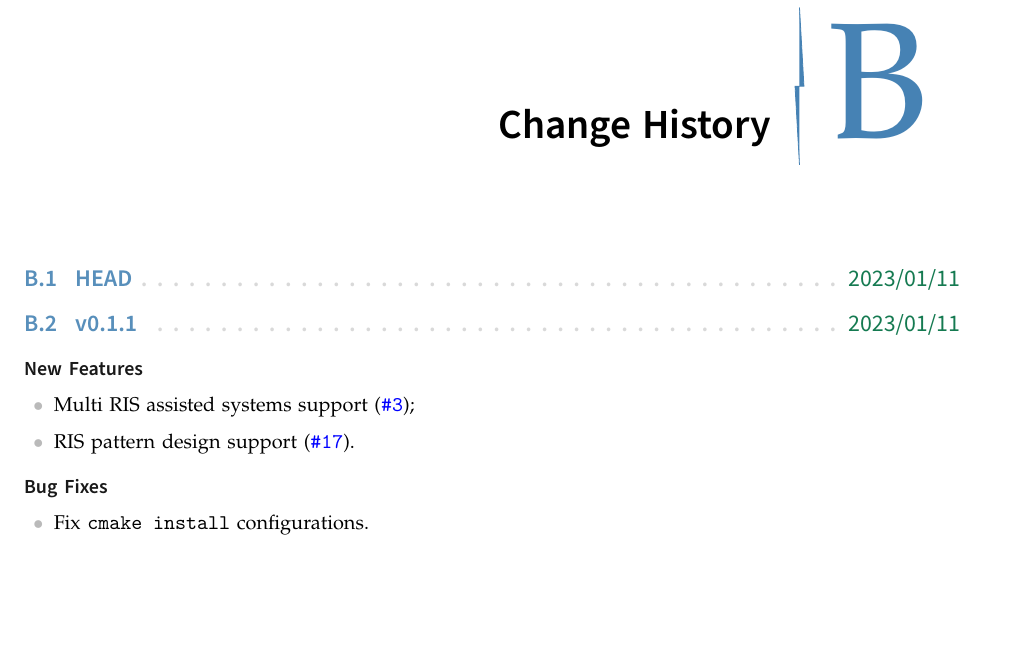
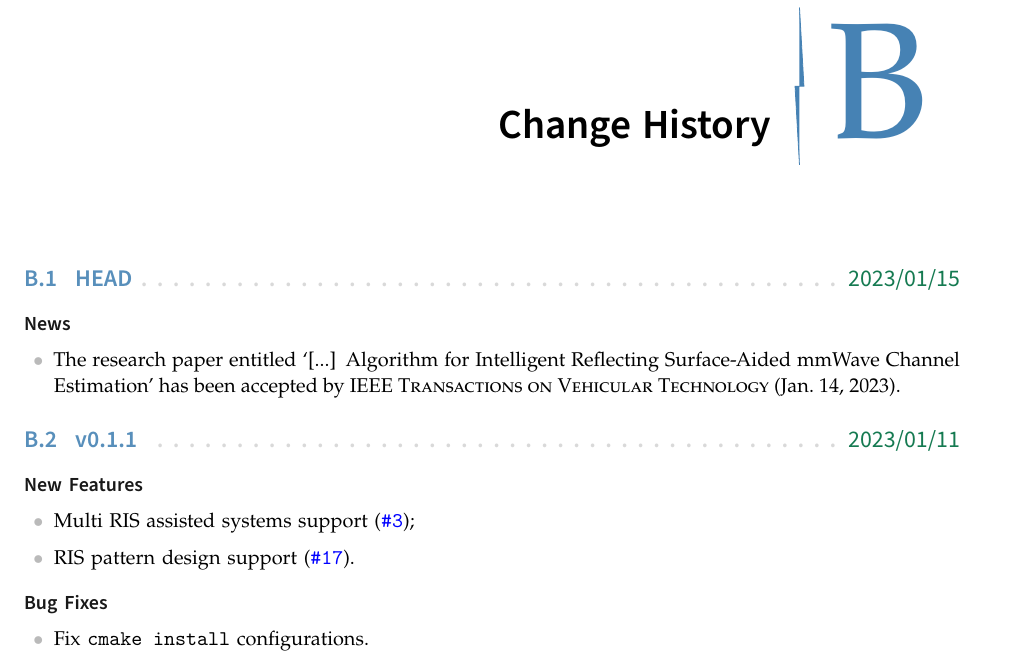
Before and after one commit to mmcesim/mmcesim-doc, a LaTeX thesis (mmCEsim-doc.tex, which reads tex/appendix/change_history.tex): part of page 47 of 52, cut so that both start at the same text, the shorter picture padded with empty space. The pictures show the PDF file mmCEsim-doc.pdf that the author committed with the source.

Commit message:
Add Published TVT Paper Information

```diff
--- a/tex/appendix/change_history.tex
+++ b/tex/appendix/change_history.tex
@@ -1,4 +1,8 @@
 \history{HEAD}{\mmCEsimDate}[https://github.com/mmcesim/mmcesim]
+\subsection*{News}
+\begin{itemize}
+  \item The research paper entitled `[...] Algorithm for Intelligent Reflecting Surface-Aided mmWave Channel Estimation' has been accepted by \textsc{IEEE Transactions on Vehicular Technology} (Jan.~14, 2023).
+\end{itemize}
 
 \history{v0.1.1}{2023/01/11}
 \subsection*{New Features}
```
Also changed, not shown: mmCEsim-doc.pdf, tex/appendix/change_history.tex (2 more changed lines).
